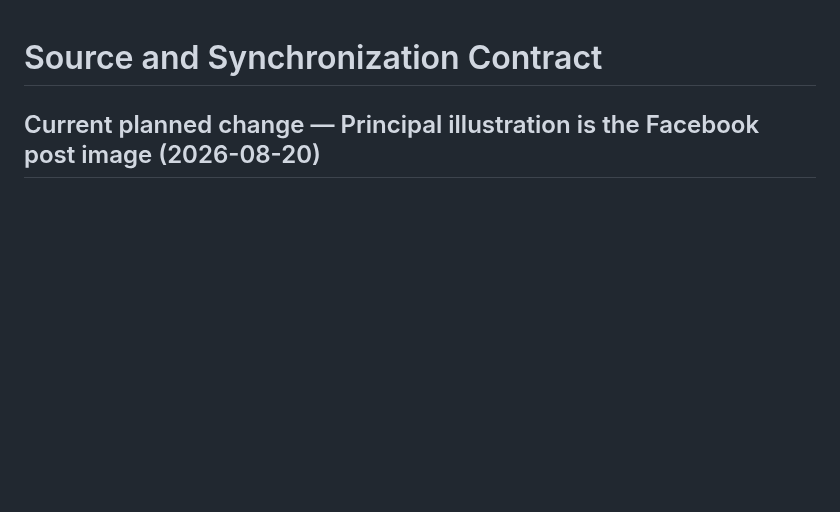
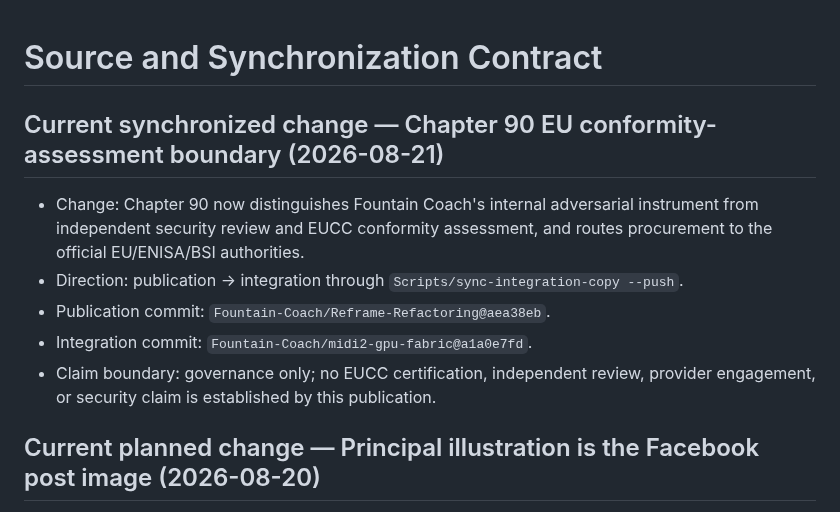
Before and after one commit to Fountain-Coach/Reframe-Refactoring, a Markdown page: SOURCE.md, the part around the change. Drawn GitHub-style; blank space fills up the shorter version.

Commit message:
record EUCC governance provenance

```diff
--- a/SOURCE.md
+++ b/SOURCE.md
@@ -1,4 +1,14 @@
 # Source and Synchronization Contract
+
+## Current synchronized change — Chapter 90 EU conformity-assessment boundary (2026-08-21)
+
+- Change: Chapter 90 now distinguishes Fountain Coach's internal adversarial instrument from independent security
+  review and EUCC conformity assessment, and routes procurement to the official EU/ENISA/BSI authorities.
+- Direction: publication → integration through `Scripts/sync-integration-copy --push`.
+- Publication commit: `Fountain-Coach/Reframe-Refactoring@aea38eb`.
+- Integration commit: `Fountain-Coach/midi2-gpu-fabric@a1a0e7fd`.
+- Claim boundary: governance only; no EUCC certification, independent review, provider engagement, or security claim
+  is established by this publication.
 
 ## Current planned change — Principal illustration is the Facebook post image (2026-08-20)
 
```
Also changed, not shown: PLANS.md (+3 -0 lines).
